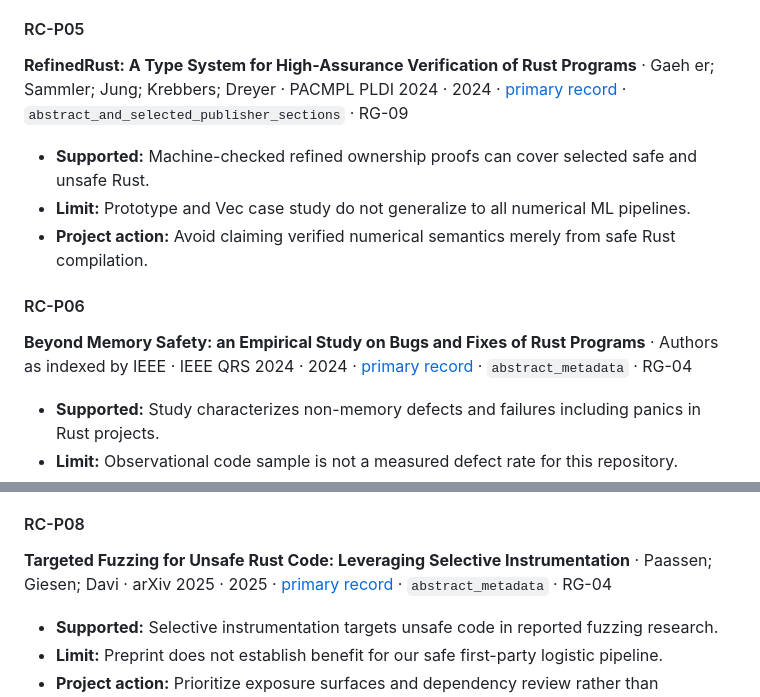
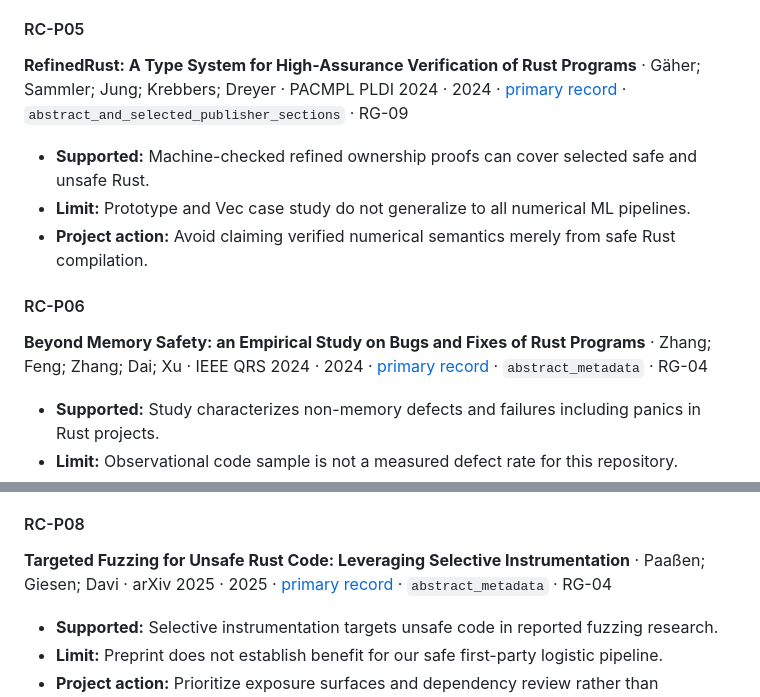
Before and after one commit to pskeffington/pauls_notes, a Markdown page: 02_biomedical_coding/RUST_CODING_BEST_PRACTICES.md, 2 parts joined by grey strips. Drawn GitHub-style.

Commit message:
docs(rust): verify paper authors from publisher and conference records

```diff
--- a/02_biomedical_coding/RUST_CODING_BEST_PRACTICES.md
+++ b/02_biomedical_coding/RUST_CODING_BEST_PRACTICES.md
@@ -113,7 +113,7 @@ Every note records **what the source supports**, **what it cannot support**, and
 
 #### RC-P05
 
-**RefinedRust: A Type System for High-Assurance Verification of Rust Programs** · Gaeh er; Sammler; Jung; Krebbers; Dreyer · PACMPL PLDI 2024 · 2024 · [primary record](https://doi.org/10.1145/3656422) · `abstract_and_selected_publisher_sections` · RG-09
+**RefinedRust: A Type System for High-Assurance Verification of Rust Programs** · Gäher; Sammler; Jung; Krebbers; Dreyer · PACMPL PLDI 2024 · 2024 · [primary record](https://doi.org/10.1145/3656422) · `abstract_and_selected_publisher_sections` · RG-09
 
 - **Supported:** Machine-checked refined ownership proofs can cover selected safe and unsafe Rust.
 - **Limit:** Prototype and Vec case study do not generalize to all numerical ML pipelines.
@@ -121,7 +121,7 @@ Every note records **what the source supports**, **what it cannot support**, and
 
 #### RC-P06
 
-**Beyond Memory Safety: an Empirical Study on Bugs and Fixes of Rust Programs** · Authors as indexed by IEEE · IEEE QRS 2024 · 2024 · [primary record](https://ieeexplore.ieee.org/abstract/document/10684674) · `abstract_metadata` · RG-04
+**Beyond Memory Safety: an Empirical Study on Bugs and Fixes of Rust Programs** · Zhang; Feng; Zhang; Dai; Xu · IEEE QRS 2024 · 2024 · [primary record](https://ieeexplore.ieee.org/abstract/document/10684674) · `abstract_metadata` · RG-04
 
 - **Supported:** Study characterizes non-memory defects and failures including panics in Rust projects.
 - **Limit:** Observational code sample is not a measured defect rate for this repository.
@@ -139,7 +139,7 @@ Every note records **what the source supports**, **what it cannot support**, and
 
 #### RC-P08
 
-**Targeted Fuzzing for Unsafe Rust Code: Leveraging Selective Instrumentation** · Paassen; Giesen; Davi · arXiv 2025 · 2025 · [primary record](https://arxiv.org/abs/2505.02464v1) · `abstract_metadata` · RG-04
+**Targeted Fuzzing for Unsafe Rust Code: Leveraging Selective Instrumentation** · Paaßen; Giesen; Davi · arXiv 2025 · 2025 · [primary record](https://arxiv.org/abs/2505.02464v1) · `abstract_metadata` · RG-04
 
 - **Supported:** Selective instrumentation targets unsafe code in reported fuzzing research.
 - **Limit:** Preprint does not establish benefit for our safe first-party logistic pipeline.
```
